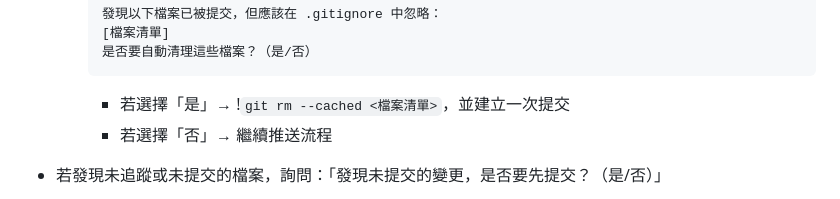
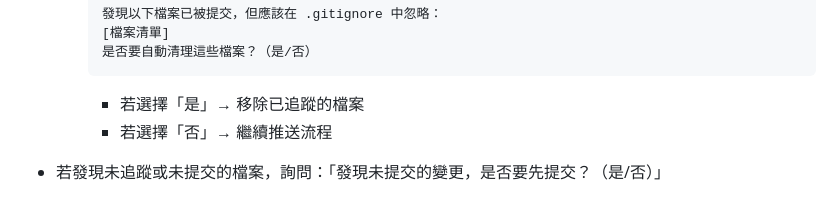
Before and after one commit to howard31526/taskmaster, a Markdown page: .claude/commands/push-check.md, the part around the change. Drawn GitHub-style.

Commit message:
fix(commands): 修復 push-check 指令中的語法錯誤
移除會被誤認為輸入重定向的 <檔案清單> 語法，
改用更明確的描述文字避免安全檢查錯誤

🤖 Generated with [Claude Code](https://claude.ai/code)

Co-Authored-By: Claude <noreply@anthropic.com>

````diff
--- a/.claude/commands/push-check.md
+++ b/.claude/commands/push-check.md
@@ -38,7 +38,7 @@ description: 上傳前的自動化分支檢查與安全推送
       [檔案清單]
       是否要自動清理這些檔案？（是/否）
       ```
-      - 若選擇「是」→ !`git rm --cached <檔案清單>`，並建立一次提交
+      - 若選擇「是」→ 移除已追蹤的檔案
       - 若選擇「否」→ 繼續推送流程
 
   - 若發現未追蹤或未提交的檔案，詢問：「發現未提交的變更，是否要先提交？（是/否）」
````
